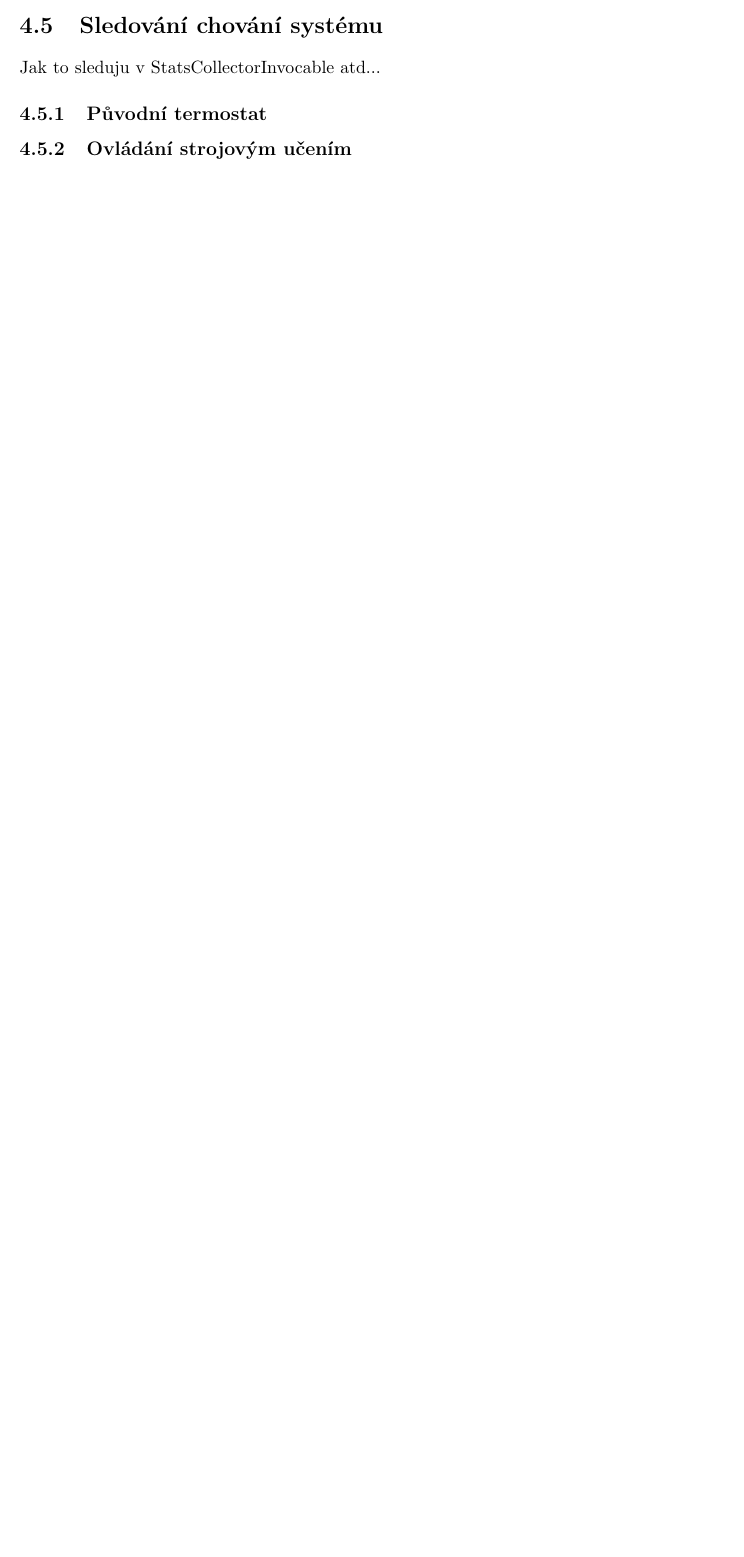
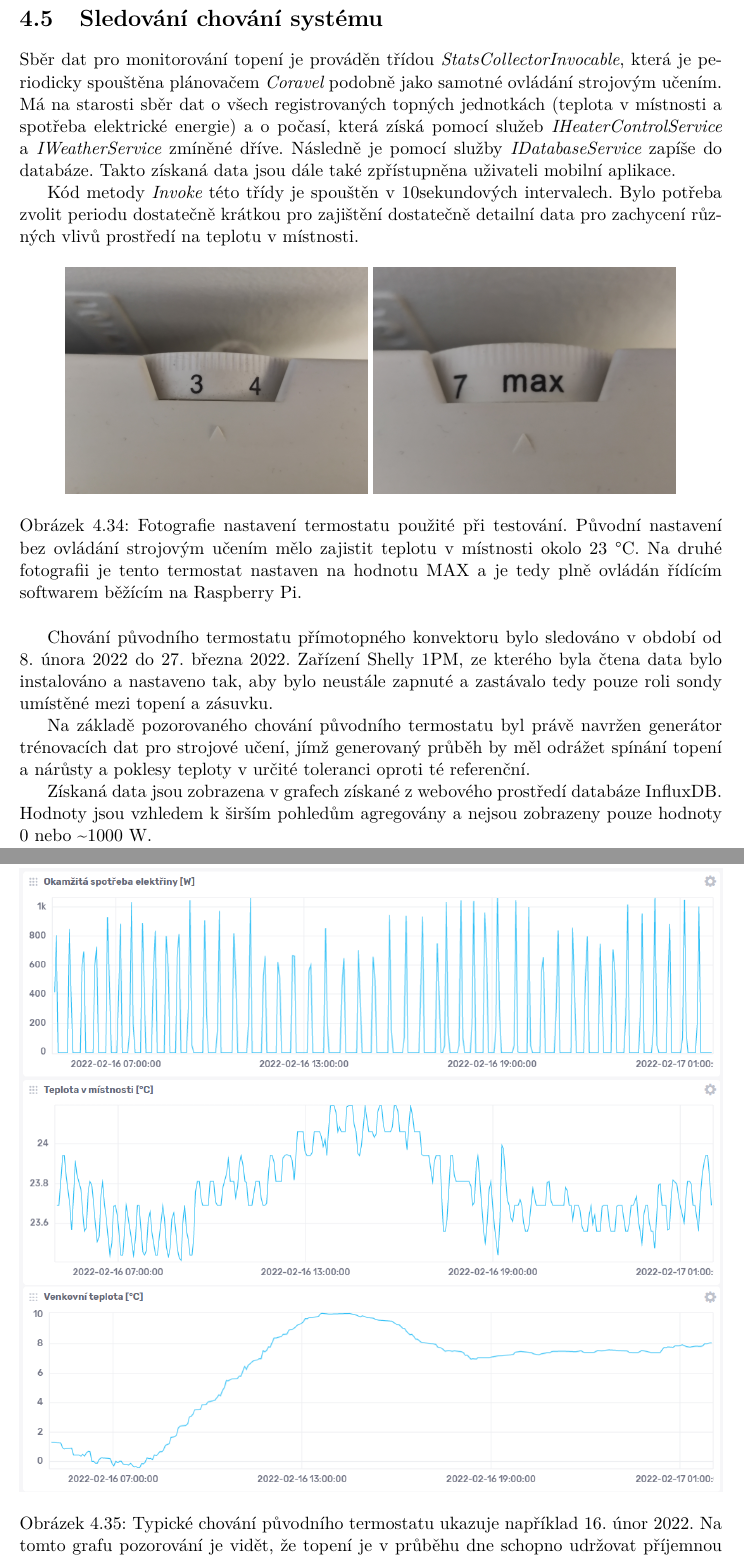
Before and after one commit to tommilostny/IBT_2022_doc, a LaTeX thesis (projekt.tex, which reads projekt-01-kapitoly-chapters.tex): part of page 37 of 42 before the commit and two parts of pages 38 and 39 of 45 after it, the two joined at a grey line, cut so that both start at the same text, the shorter picture padded with empty space. Compiled offline with pdfLaTeX.

Commit message:
finish 1

```diff
--- a/projekt-01-kapitoly-chapters.tex
+++ b/projekt-01-kapitoly-chapters.tex
@@ -566,10 +565,23 @@ Výsledek předpovědi je nyní možné použít pro rozhodnutí o budoucím sta
 
 \section{Sledování chování systému}
-Jak to sleduju v StatsCollectorInvocable atd...
+Sběr dat pro monitorování topení je prováděn třídou {\it StatsCollectorInvocable}, která je periodicky spouštěna plánovačem {\it Coravel} podobně jako samotné ovládání strojovým učením. Má na starosti sběr dat o všech registrovaných topných jednotkách (teplota v místnosti a spotřeba elektrické energie) a o počasí, která získá pomocí služeb {\it IHeaterControlService} a {\it IWeatherService} zmíněné dříve. Následně je pomocí služby {\it IDatabaseService} zapíše do databáze. Takto získaná data jsou dále také zpřístupněna uživateli mobilní aplikace.
 
+Kód metody {\it Invoke} této třídy je spouštěn v 10sekundových intervalech. Bylo potřeba zvolit periodu dostatečně krátkou pro zajištění dostatečně detailní data pro zachycení různých vlivů prostředí na teplotu v místnosti.
 
-\subsection{Původní termostat}
+\begin{figure}[H]
+\centering
+\includegraphics[width=0.43\textwidth]{obrazky-figures/test-term1.jpg}
+\includegraphics[width=0.43\textwidth]{obrazky-figures/test-term2.jpg}
+\caption{Fotografie nastavení termostatu použité při testování. Původní nastavení bez ovládání strojovým učením mělo zajistit teplotu v místnosti okolo 23 °C. Na druhé fotografii je tento termostat nastaven na hodnotu MAX a je tedy plně ovládán řídícím softwarem běžícím na Raspberry Pi.}
+\end{figure}
 
+Chování původního termostatu přímotopného konvektoru bylo sledováno v období od 8. února 2022 do 27. března 2022. Zařízení Shelly 1PM, ze kterého byla čtena data bylo instalováno a nastaveno tak, aby bylo neustále zapnuté a zastávalo tedy pouze roli sondy umístěné mezi topení a zásuvku.
 
+Na základě pozorovaného chování původního termostatu byl právě navržen generátor trénovacích dat pro strojové učení, jímž generovaný průběh by měl odrážet spínání topení a nárůsty a poklesy teploty v určité toleranci oproti té referenční.
 
-\subsection{Ovládání strojovým učením}
+Získaná data jsou zobrazena v grafech získané z webového prostředí databáze InfluxDB. Hodnoty jsou vzhledem k širším pohledům agregovány a nejsou zobrazeny pouze hodnoty 0 nebo \textasciitilde1000 W.
+
+\begin{figure}[hbt]
+\centering
+\includegraphics[width=\textwidth]{obrazky-figures/test-graph-noml.png}
+\caption{Typické chování původního termostatu ukazuje například 16. únor 2022. Na tomto grafu pozorování je vidět, že topení je v průběhu dne schopno udržovat příjemnou teplotu. Stále je však stejným způsobem spínáno i v případě, že externím vlivem nastává situace ''přetopení''.}
```
Also changed, not shown: projekt-30-prilohy-appendices.tex (+10 -14 lines), obrazky-figures/test-graph-ml.png (added), obrazky-figures/test-graph-noml.png (added), obrazky-figures/test-weather.png (added), projekt-01-kapitoly-chapters.tex (33 more changed lines).
